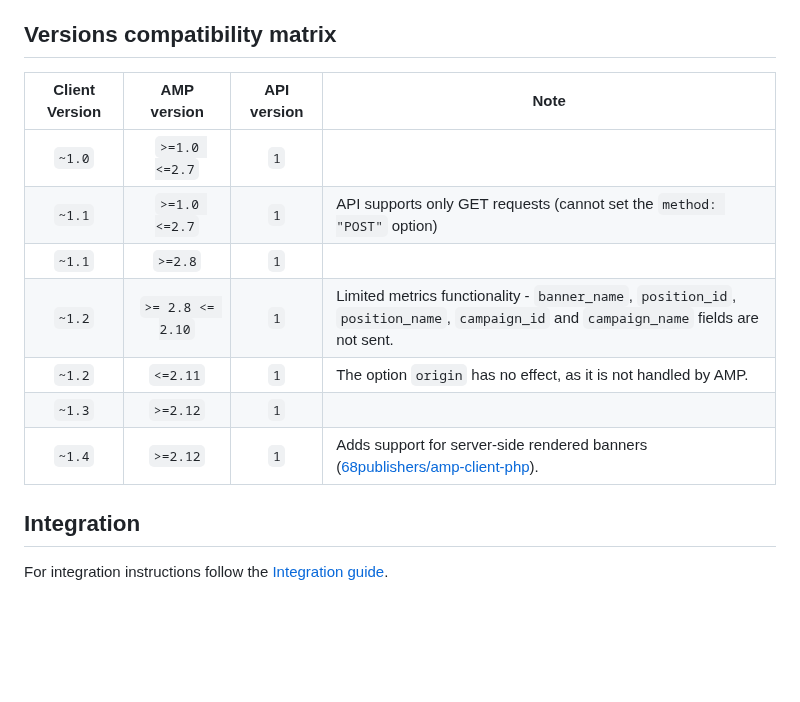
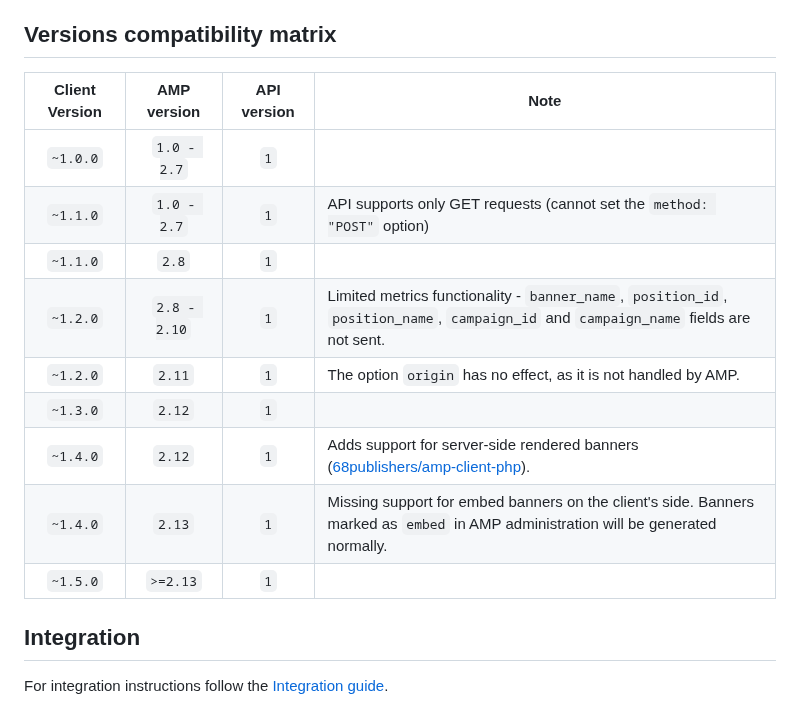
Before and after one commit to 68publishers/amp-client-js, a Markdown page: README.md, the part around the change. GitHub-like rendering; blank space fills up the shorter version.

Commit message:
Updated `Versions compatibility matrix` in README

```diff
--- a/README.md
+++ b/README.md
@@ -37,15 +37,17 @@ After that, you can require AMP Client like any other JavaScript library.
 
 ## Versions compatibility matrix
 
-| Client Version |   AMP version    | API version | Note                                                                                                                                  |
-|:--------------:|:----------------:|:-----------:|---------------------------------------------------------------------------------------------------------------------------------------|
-|     `~1.0`     |  `>=1.0 <=2.7`   |     `1`     |                                                                                                                                       |
-|     `~1.1`     |  `>=1.0 <=2.7`   |     `1`     | API supports only GET requests (cannot set the `method: "POST"` option)                                                               |
-|     `~1.1`     |     `>=2.8`      |     `1`     |                                                                                                                                       |
-|     `~1.2`     | `>= 2.8 <= 2.10` |     `1`     | Limited metrics functionality - `banner_name`, `position_id`, `position_name`, `campaign_id` and `campaign_name` fields are not sent. |
-|     `~1.2`     |     `<=2.11`     |     `1`     | The option `origin` has no effect, as it is not handled by AMP.                                                                       |
-|     `~1.3`     |     `>=2.12`     |     `1`     |                                                                                                                                       |
-|     `~1.4`     |     `>=2.12`     |     `1`     | Adds support for server-side rendered banners ([68publishers/amp-client-php](https://github.com/68publishers/amp-client-php)).        |
+| Client Version | AMP version  | API version | Note                                                                                                                                  |
+|:--------------:|:------------:|:-----------:|---------------------------------------------------------------------------------------------------------------------------------------|
+|    `~1.0.0`    | `1.0 - 2.7`  |     `1`     |                                                                                                                                       |
+|    `~1.1.0`    | `1.0 - 2.7`  |     `1`     | API supports only GET requests (cannot set the `method: "POST"` option)                                                               |
+|    `~1.1.0`    |    `2.8`     |     `1`     |                                                                                                                                       |
+|    `~1.2.0`    | `2.8 - 2.10` |     `1`     | Limited metrics functionality - `banner_name`, `position_id`, `position_name`, `campaign_id` and `campaign_name` fields are not sent. |
+|    `~1.2.0`    |    `2.11`    |     `1`     | The option `origin` has no effect, as it is not handled by AMP.                                                                       |
+|    `~1.3.0`    |    `2.12`    |     `1`     |                                                                                                                                       |
+|    `~1.4.0`    |    `2.12`    |     `1`     | Adds support for server-side rendered banners ([68publishers/amp-client-php](https://github.com/68publishers/amp-client-php)).        |
+|    `~1.4.0`    |    `2.13`    |     `1`     | Missing support for embed banners on the client's side. Banners marked as `embed` in AMP administration will be generated normally.   |
+|    `~1.5.0`    |   `>=2.13`   |     `1`     |                                                                                                                                       |
 
 ## Integration
 
```
